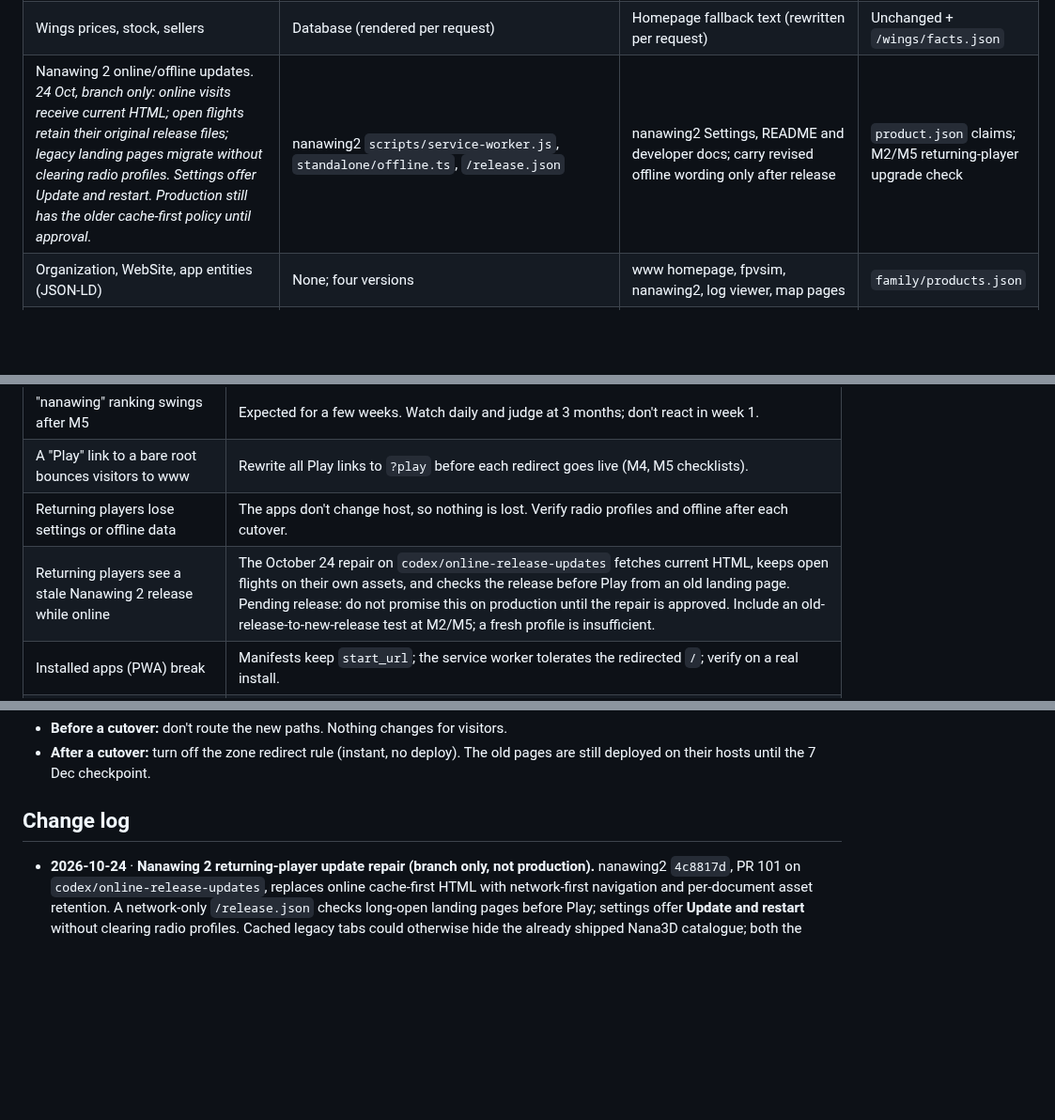
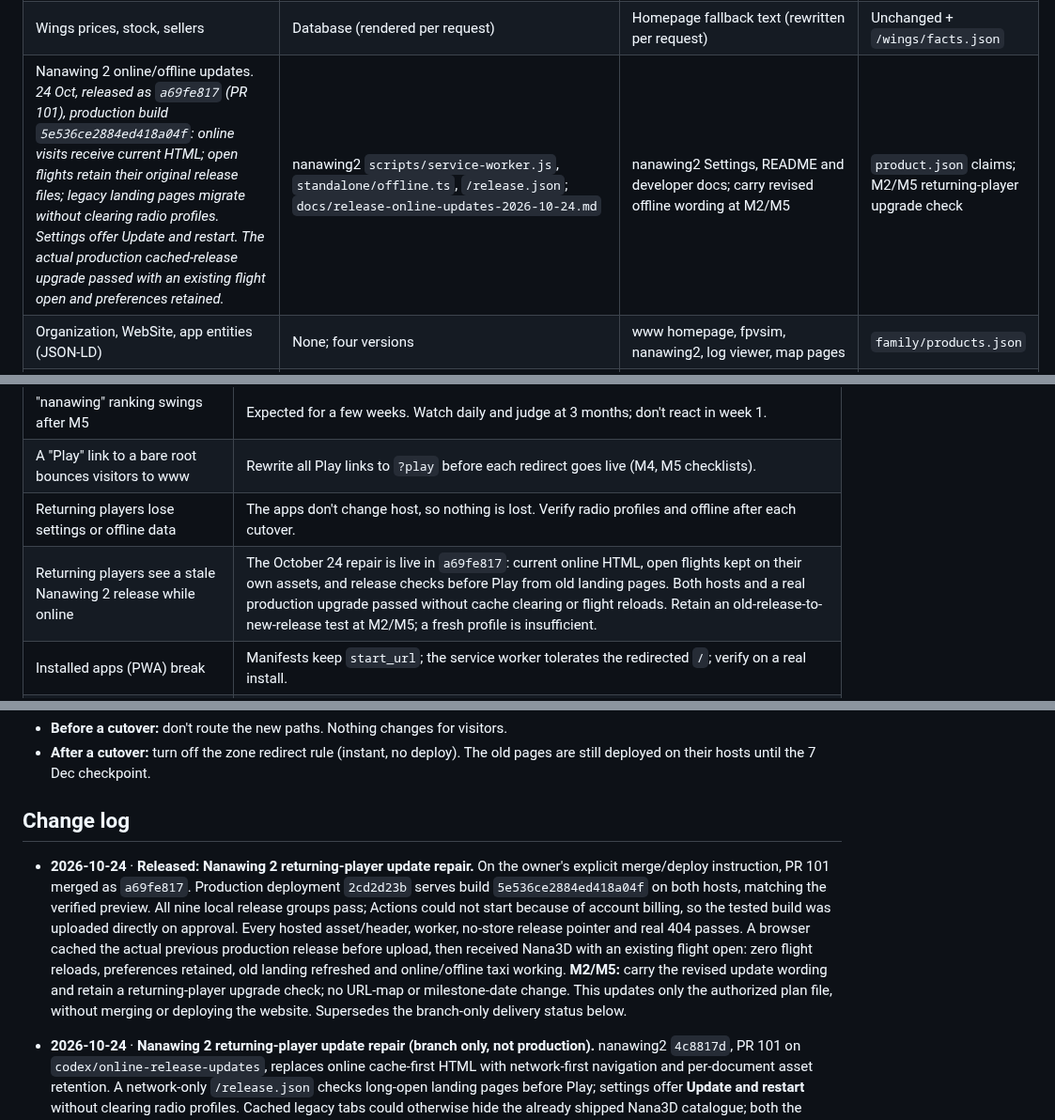
Before and after one commit to narenana/narenana-website, a Markdown page: docs/site-consolidation-plan.md, 3 parts joined by grey strips. Shown at 94% size. Rendered like a GitHub page; blank space fills up the shorter version.

Commit message:
docs: record Nanawing 2 online update release [skip ci]
Co-Authored-By: Codex <codex@openai.com>

```diff
--- a/docs/site-consolidation-plan.md
+++ b/docs/site-consolidation-plan.md
@@ -388,7 +388,7 @@ Where each shared fact is defined today (the **source**), where it's copied, and
 | Log formats and firmware limits | log viewer `src/App.jsx` + parsers | Log viewer landing and 9 content pages, README; www homepage, `/videos/log-viewer-walkthrough/`, Wings practise links | `product.json` |
 | Claims: free, no install, no login, offline, phones. *15 Oct (copy pass, branch): offline is worded "after one full session online" on the sim pages. Phones: the sim flies on a phone with on-screen twin sticks, held sideways (fpvsim `src/input/twinStickInput.ts`, `src/device/orientationGate.ts`; live since 9 Oct). Since the Parkland release (14 Oct; `695c843`), the fpvsim landing's touch note and every map page's phone note say so. Three www copies still say computers only (§7)* | Behaviour in each app | www homepage, fpvsim landing (touch note), fpvsim map pages (phone note, `tools/buildMapPages.mjs`), nanawing2 FAQ, log viewer pages ("nothing is uploaded") | `product.json` claims |
 | Wings prices, stock, sellers | Database (rendered per request) | Homepage fallback text (rewritten per request) | Unchanged + `/wings/facts.json` |
-| Nanawing 2 online/offline updates. *24 Oct, branch only: online visits receive current HTML; open flights retain their original release files; legacy landing pages migrate without clearing radio profiles. Settings offer Update and restart. Production still has the older cache-first policy until approval.* | nanawing2 `scripts/service-worker.js`, `standalone/offline.ts`, `/release.json` | nanawing2 Settings, README and developer docs; carry revised offline wording only after release | `product.json` claims; M2/M5 returning-player upgrade check |
+| Nanawing 2 online/offline updates. *24 Oct, released as `a69fe817` (PR 101), production build `5e536ce2884ed418a04f`: online visits receive current HTML; open flights retain their original release files; legacy landing pages migrate without clearing radio profiles. Settings offer Update and restart. The actual production cached-release upgrade passed with an existing flight open and preferences retained.* | nanawing2 `scripts/service-worker.js`, `standalone/offline.ts`, `/release.json`; `docs/release-online-updates-2026-10-24.md` | nanawing2 Settings, README and developer docs; carry revised offline wording at M2/M5 | `product.json` claims; M2/M5 returning-player upgrade check |
 | Organization, WebSite, app entities (JSON-LD) | None; four versions | www homepage, fpvsim, nanawing2, log viewer, map pages | `family/products.json` |
 | Sitemaps, robots, lastmod. *Since 14 Oct (the Parkland release): the sim sitemap has `/maps/parkland/` (fpvsim `946f467`); www `/` and `/nanawing/aircraft/` carry lastmod 2026-10-14 (`site/sitemap.xml`, `STATIC_PAGE_LASTMOD`). The sim's changed pages (`/leaderboard/` included) carry the release day too (fpvsim, §7 Parkland item 2)* | Hand-kept per repo + `STATIC_PAGE_LASTMOD` | 5 places | Generated in this repo |
 | Debrief finding vocabulary | log viewer `src/debrief/payload.js` | website `debrief/lib/validate.mjs` ("KEEP IN SYNC" comment) | Contract test |
@@ -446,7 +446,7 @@ Log the cutover dates in GA4 and on `/stats`, so the comparison is honest.
 | "nanawing" ranking swings after M5 | Expected for a few weeks. Watch daily and judge at 3 months; don't react in week 1. |
 | A "Play" link to a bare root bounces visitors to www | Rewrite all Play links to `?play` before each redirect goes live (M4, M5 checklists). |
 | Returning players lose settings or offline data | The apps don't change host, so nothing is lost. Verify radio profiles and offline after each cutover. |
-| Returning players see a stale Nanawing 2 release while online | The October 24 repair on `codex/online-release-updates` fetches current HTML, keeps open flights on their own assets, and checks the release before Play from an old landing page. Pending release: do not promise this on production until the repair is approved. Include an old-release-to-new-release test at M2/M5; a fresh profile is insufficient. |
+| Returning players see a stale Nanawing 2 release while online | The October 24 repair is live in `a69fe817`: current online HTML, open flights kept on their own assets, and release checks before Play from old landing pages. Both hosts and a real production upgrade passed without cache clearing or flight reloads. Retain an old-release-to-new-release test at M2/M5; a fresh profile is insufficient. |
 | Installed apps (PWA) break | Manifests keep `start_url`; the service worker tolerates the redirected `/`; verify on a real install. |
 | Redirect chains or catch-alls lose deep links | One-hop, exact-URL rules from the URL map; check with `curl -sI` on every old URL. |
 | Old hosts blocked in robots.txt hide the redirects | Keep crawling allowed on old hosts. |
@@ -458,6 +458,8 @@ Log the cutover dates in GA4 and on `/stats`, so the comparison is honest.
 - **After a cutover:** turn off the zone redirect rule (instant, no deploy). The old pages are still deployed on their hosts until the 7 Dec checkpoint.
 
 ## Change log
+
+- **2026-10-24** · **Released: Nanawing 2 returning-player update repair.** On the owner's explicit merge/deploy instruction, PR 101 merged as `a69fe817`. Production deployment `2cd2d23b` serves build `5e536ce2884ed418a04f` on both hosts, matching the verified preview. All nine local release groups pass; Actions could not start because of account billing, so the tested build was uploaded directly on approval. Every hosted asset/header, worker, no-store release pointer and real 404 passes. A browser cached the actual previous production release before upload, then received Nana3D with an existing flight open: zero flight reloads, preferences retained, old landing refreshed and online/offline taxi working. **M2/M5:** carry the revised update wording and retain a returning-player upgrade check; no URL-map or milestone-date change. This updates only the authorized plan file, without merging or deploying the website. Supersedes the branch-only delivery status below.
 
 - **2026-10-24** · **Nanawing 2 returning-player update repair (branch only, not production).** nanawing2 `4c8817d`, PR 101 on `codex/online-release-updates`, replaces online cache-first HTML with network-first navigation and per-document asset retention. A network-only `/release.json` checks long-open landing pages before Play; settings offer **Update and restart** without clearing radio profiles. Cached legacy tabs could otherwise hide the already shipped Nana3D catalogue; both the legacy worker and old landing pages are migrated. The actual nine-to-ten-aircraft release transition passes with another flight open, preferences retained and offline restart. **M2/M5:** carry the revised offline/update wording after release and verify an actual cached-release upgrade as well as fresh navigation. `/release.json` is an application resource, not an indexable page; no URL-map or milestone-date change. This companion changes only the plan, not website content.
 
```
